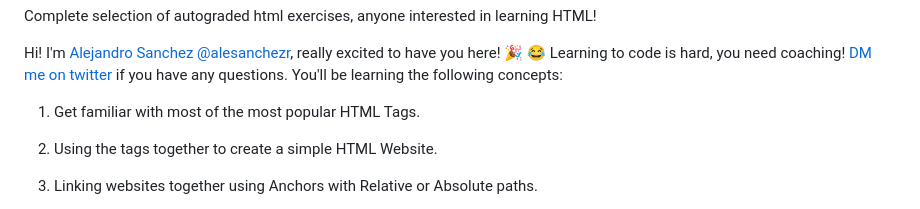
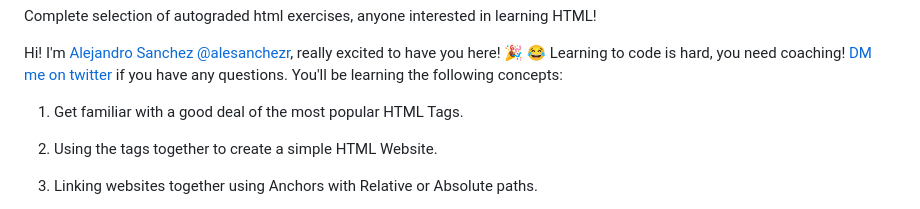
Before and after one commit to 4GeeksAcademy/html-tutorial-exercises-course, a Markdown page: README.md, the part around the change. Rendered like a GitHub page.

```diff
--- a/README.md
+++ b/README.md
@@ -16,7 +16,7 @@ Hi! I'm [Alejandro Sanchez @alesanchezr](https://github.com/alesanchezr), really
 
 <!-- endhide -->
 
-1. Get familiar with most of the most popular HTML Tags.
+1. Get familiar with a good deal of the most popular HTML Tags.
 
 2. Using the tags together to create a simple HTML Website.
 
```
